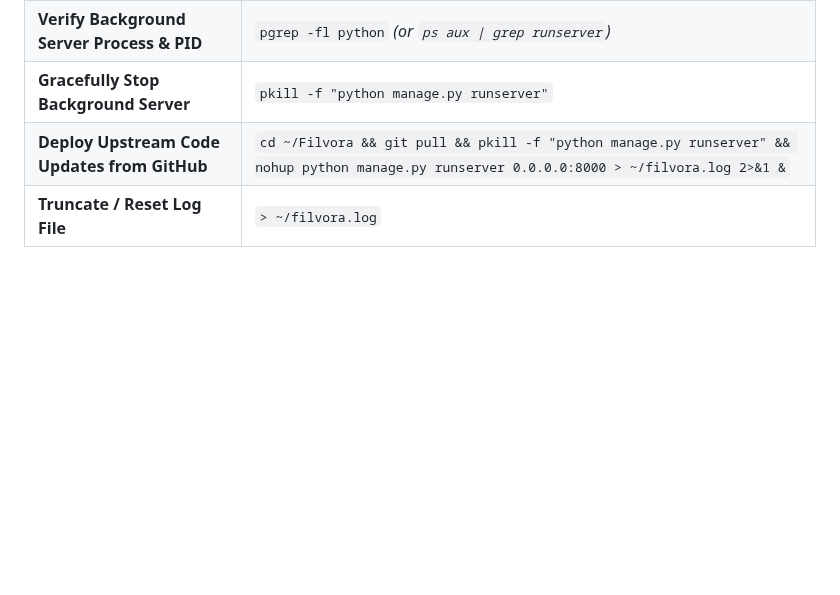
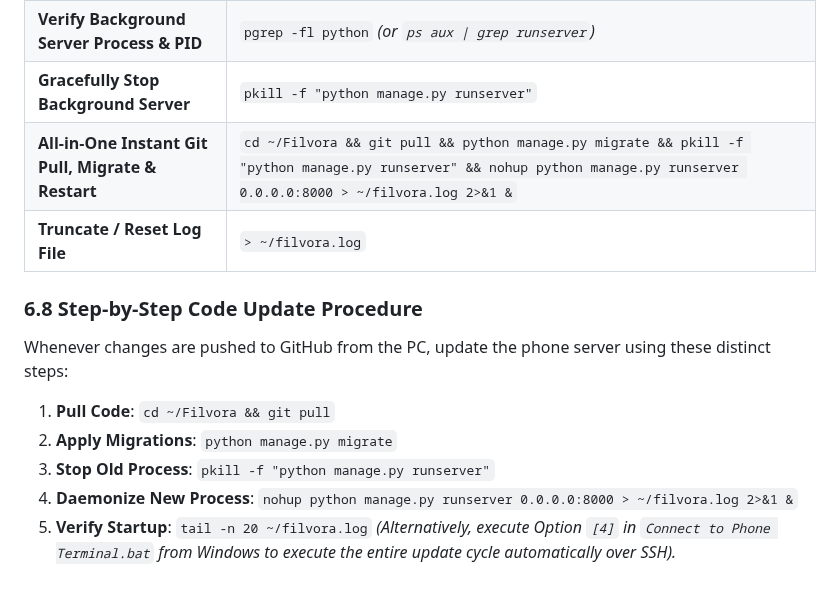
Before and after one commit to omtiwari17/Filvora, a Markdown page: agents.md, the part around the change. GitHub-like rendering; blank space fills up the shorter version.

Commit message:
docs: update AGENTS.md with step-by-step code update procedure

```diff
--- a/agents.md
+++ b/agents.md
@@ -590,5 +590,14 @@ All stdout and stderr from Django are routed to `~/filvora.log`. Use these opera
 | **Filter Server Errors, 500s & Tracebacks** | `grep -iE "error\|exception\|traceback\|500" ~/filvora.log` |
 | **Verify Background Server Process & PID** | `pgrep -fl python` *(or `ps aux \| grep runserver`)* |
 | **Gracefully Stop Background Server** | `pkill -f "python manage.py runserver"` |
-| **Deploy Upstream Code Updates from GitHub** | `cd ~/Filvora && git pull && pkill -f "python manage.py runserver" && nohup python manage.py runserver 0.0.0.0:8000 > ~/filvora.log 2>&1 &` |
+| **All-in-One Instant Git Pull, Migrate & Restart** | `cd ~/Filvora && git pull && python manage.py migrate && pkill -f "python manage.py runserver" && nohup python manage.py runserver 0.0.0.0:8000 > ~/filvora.log 2>&1 &` |
 | **Truncate / Reset Log File** | `> ~/filvora.log` |
+
+### 6.8 Step-by-Step Code Update Procedure
+Whenever changes are pushed to GitHub from the PC, update the phone server using these distinct steps:
+1. **Pull Code**: `cd ~/Filvora && git pull`
+2. **Apply Migrations**: `python manage.py migrate`
+3. **Stop Old Process**: `pkill -f "python manage.py runserver"`
+4. **Daemonize New Process**: `nohup python manage.py runserver 0.0.0.0:8000 > ~/filvora.log 2>&1 &`
+5. **Verify Startup**: `tail -n 20 ~/filvora.log`
+*(Alternatively, execute Option `[4]` in `Connect to Phone Terminal.bat` from Windows to execute the entire update cycle automatically over SSH).*
```
